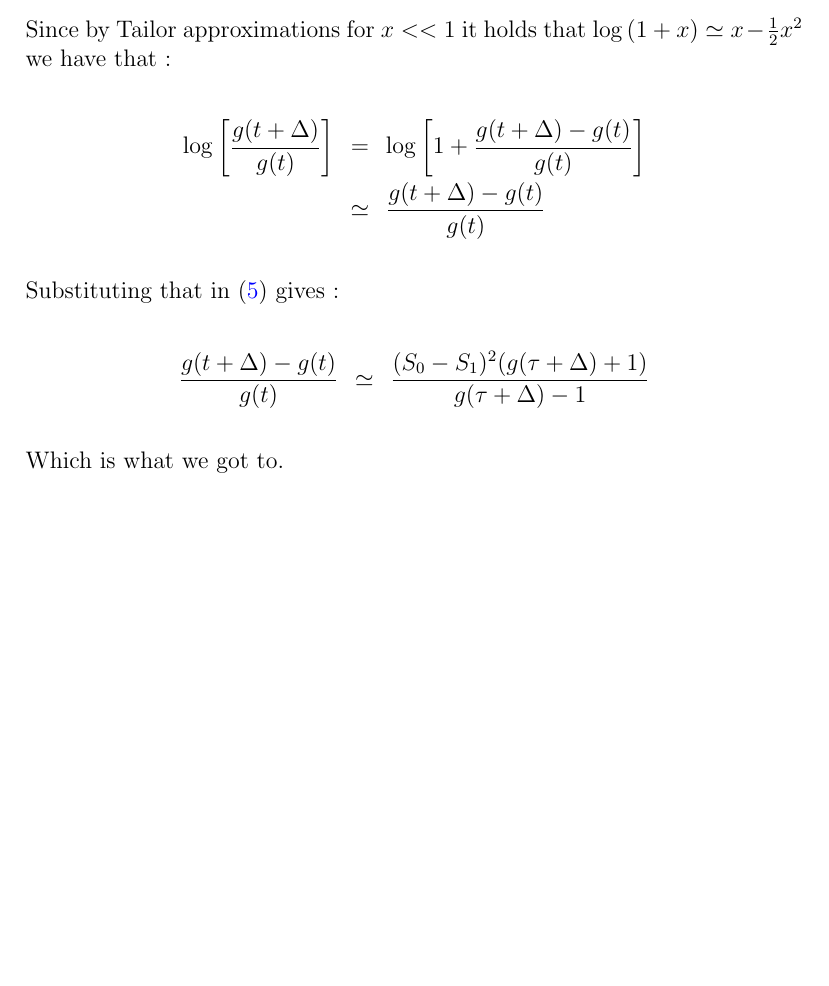
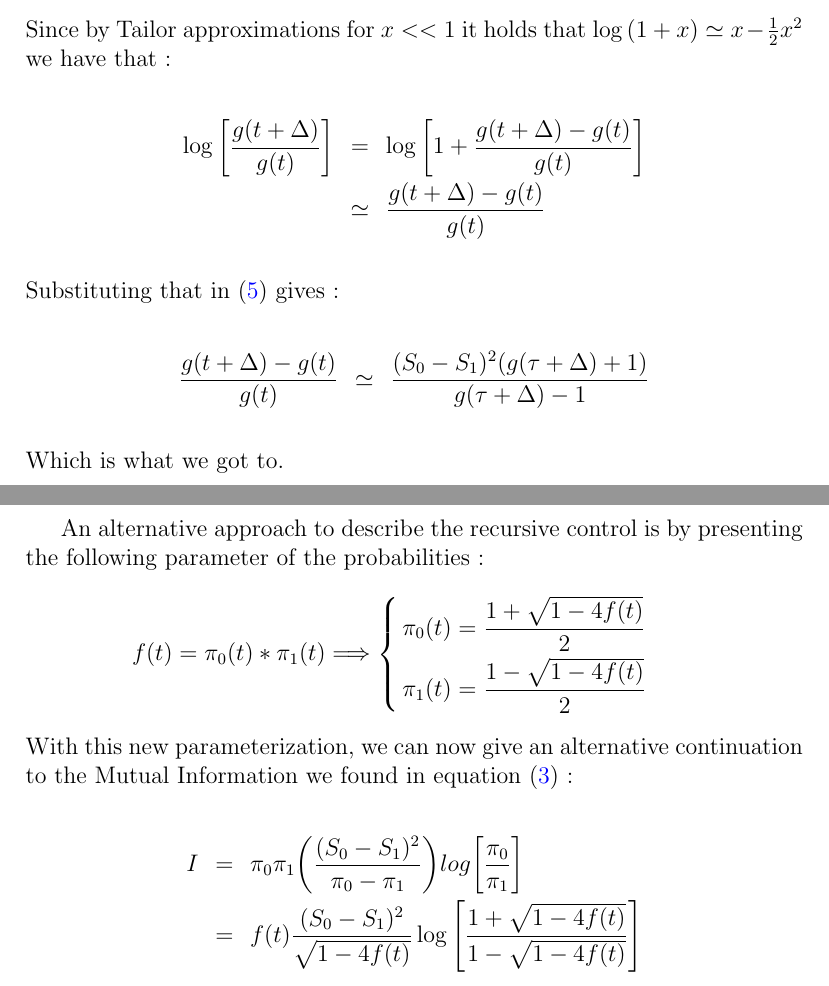
Before and after one commit to itamakatz/MastersPapers, a LaTeX document (Chung_Capacity/Chung_Capacity_Summary.tex): part of page 9 of 9 before the commit and two parts of pages 9 and 10 of 10 after it, the two joined at a grey line, cut so that both start at the same text, the shorter picture padded with empty space. Compiled offline with pdfLaTeX.

Commit message:
adding the alternative f parameter to the Tex code
also added Dolinar's thesis

```diff
--- a/Chung_Capacity/Chung_Capacity_Summary.tex
+++ b/Chung_Capacity/Chung_Capacity_Summary.tex
@@ -50,6 +50,7 @@
 		{$|#2_#1\rangle$}%
 	}
 
+    \newcommand{\logFrac}[2]{\log{\left[\frac{#1}{#2}\right]}}
 	\newcommand{\logH}[1]{#1\log{\left[\frac{1}{#1}\right]}}
 	\newcommand{\logHminus}[1]{#1\log{#1}}
 
@@ -96,3 +97,8 @@
 			{1}{\frac{1}{1+g}}%
 		}[\PackageError{tree}{Undefined option to tree: #1}{}]%
 	}%
+
+    \newcommand{\f}{f(t) = \pi_{0}(t)*\pi_{1}(t)}
+
+	\newcommand{\piF}[1]{%
+		\IfEqCase{#1}{%
@@ -99,3 +110,4 @@
+	\newcommand{\inPiF}{\sqrt{1-4f(t)}}
 
 % *********************** %
 
@@ -321,6 +335,23 @@
 		\frac{g(t+\Delta)-{g(t)}}{g(t)} & \simeq & \frac{(S_{0}-S_{1})^{2}(g(\tau+\Delta)+1)}{g(\tau+\Delta)-1}
 	\end{IEEEeqnarray*}
 \\	Which is what we got to.
+
+\pagebreak[4]
+
+An alternative approach to describe the recursive control is by presenting the following parameter of the probabilities
+:\\	\curlyBracketFull
+    {\f \Longrightarrow}
+    {
+		\pi_{0}(t)=\piF{0}
+\\		\pi_{1}(t)=\piF{1}
+	}
+\\	With this new parameterization, we can now give an alternative continuation to the Mutual Information we found in equation (\ref{eq:before_q})
+:\\	\begin{IEEEeqnarray*}{r/C/l}
+        I & = & \pi_{0}\pi_{1}\left(\frac{(S_{0}-S_{1})^{2}}{\pi_{0}-\pi_{1}}\right) log{\left[\frac{\pi_{0}}{\pi_{1}}\right]}
+\\        & = & f(t)\frac{(S_{0}-S_{1})^{2}}{\inPiF}\logFrac{1+\inPiF}{1-\inPiF}
+	\end{IEEEeqnarray*}
+
+
 \end{document}
 
 
```
Also changed, not shown: Chung_Capacity/Chung_Capacity_Summary_overleaf (DESKTOP-IK-HOME's conflicted copy 2020-04-07).pdf (added), Chung_Capacity/Chung_Capacity_Summary_overleaf.pdf, Chung_Capacity/Dolinar_thesis_short.pdf (added), Chung_Capacity/Chung_Capacity_Summary.tex (9 more changed lines), 1 other file.
